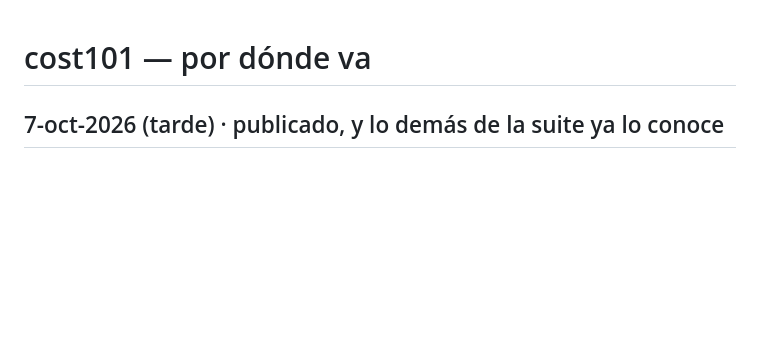
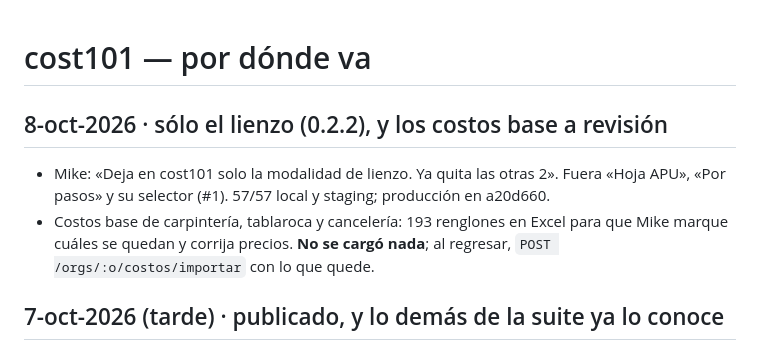
Before and after one commit to mikebalcazar/cost101, a Markdown page: claude/continuar.md, the part around the change. Drawn GitHub-style; blank space fills up the shorter version.

Commit message:
continuar: sólo el lienzo, y los costos base a revisión (#2)
Claude-Session: https://claude.ai/code/session_01VeGfGRoAAn4NpYgpRDmH2V

Co-authored-by: Claude <noreply@anthropic.com>

```diff
--- a/claude/continuar.md
+++ b/claude/continuar.md
@@ -1,4 +1,13 @@
 # cost101 — por dónde va
+
+## 8-oct-2026 · sólo el lienzo (0.2.2), y los costos base a revisión
+
+- Mike: «Deja en cost101 solo la modalidad de lienzo. Ya quita las otras 2».
+  Fuera «Hoja APU», «Por pasos» y su selector (#1). 57/57 local y staging;
+  producción en a20d660.
+- Costos base de carpintería, tablaroca y cancelería: 193 renglones en Excel
+  para que Mike marque cuáles se quedan y corrija precios. **No se cargó
+  nada**; al regresar, `POST /orgs/:o/costos/importar` con lo que quede.
 
 ## 7-oct-2026 (tarde) · publicado, y lo demás de la suite ya lo conoce
 
```
